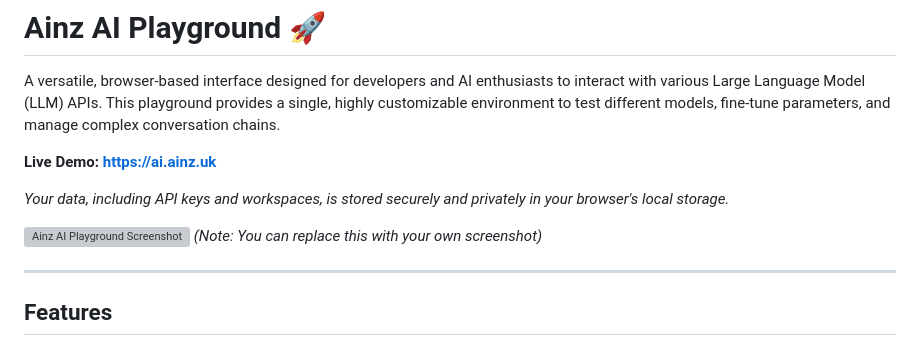
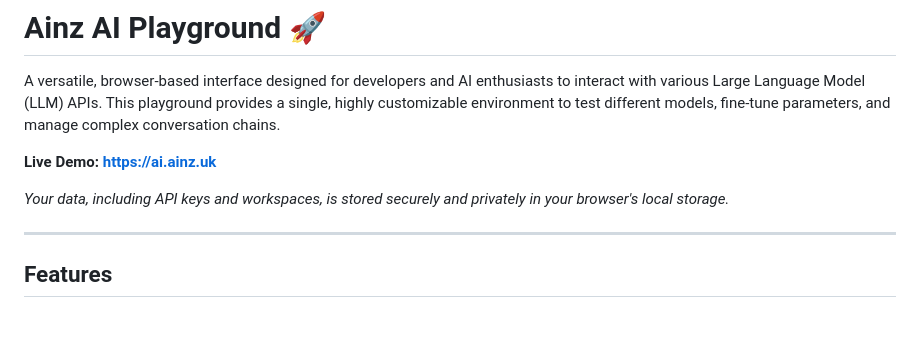
Before and after one commit to AinzOwl/ai-playground, a Markdown page: README.md, the part around the change. Rendered like a GitHub page; blank space fills up the shorter version; grey boxes are pictures that could not be loaded.

```diff
--- a/README.md
+++ b/README.md
@@ -6,8 +6,6 @@ A versatile, browser-based interface designed for developers and AI enthusiasts
 
 *Your data, including API keys and workspaces, is stored securely and privately in your browser's local storage.*
 
-![Ainz AI Playground Screenshot](https://i.imgur.com/uR1jW82.png)
-*(Note: You can replace this with your own screenshot)*
 
 ---
 
```
